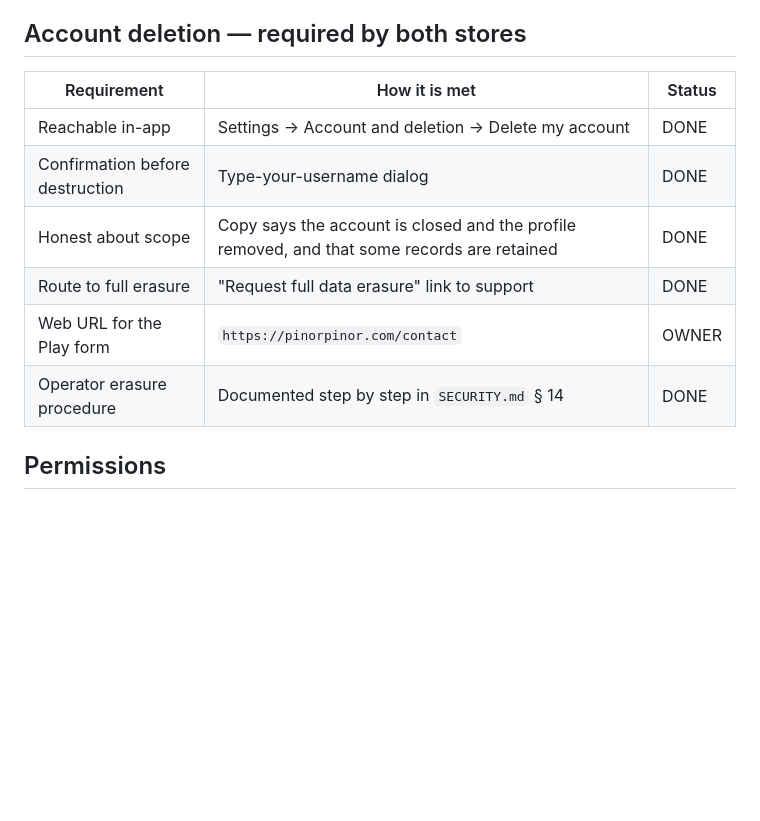
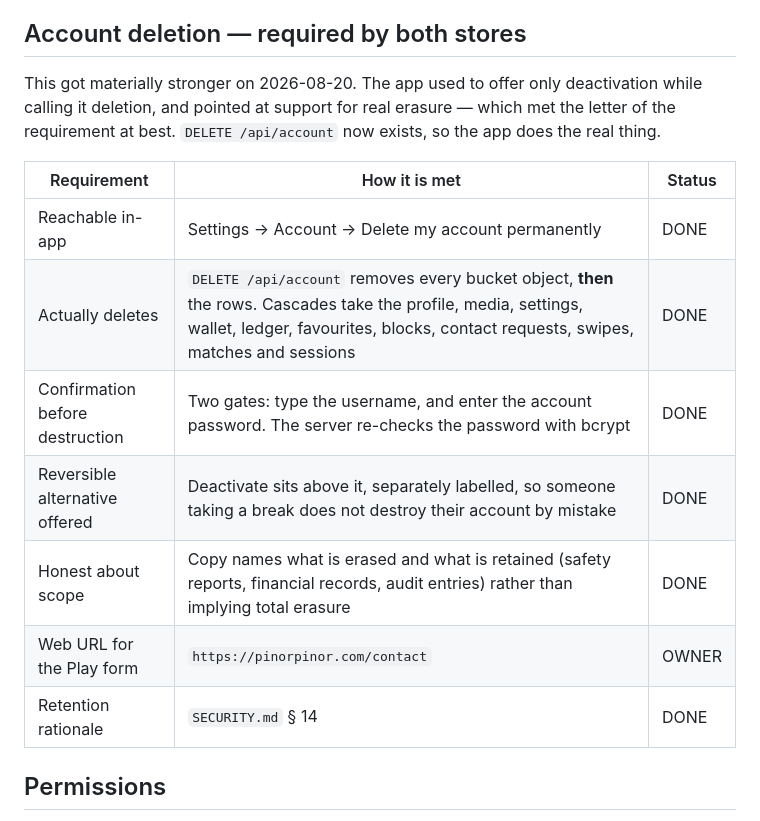
Before and after one commit to Hubert24hrs/pinorpinor-app, a Markdown page: docs/STORE_READINESS.md, the part around one of its changes. Drawn GitHub-style; blank space fills up the shorter version.

```diff
--- a/docs/STORE_READINESS.md
+++ b/docs/STORE_READINESS.md
@@ -43,14 +43,20 @@ repository.
 
 ## Account deletion — required by both stores
 
+This got materially stronger on 2026-08-20. The app used to offer only
+deactivation while calling it deletion, and pointed at support for real
+erasure — which met the letter of the requirement at best. `DELETE /api/account`
+now exists, so the app does the real thing.
+
 | Requirement | How it is met | Status |
 | --- | --- | --- |
-| Reachable in-app | Settings → Account and deletion → Delete my account | DONE |
-| Confirmation before destruction | Type-your-username dialog | DONE |
-| Honest about scope | Copy says the account is closed and the profile removed, and that some records are retained | DONE |
-| Route to full erasure | "Request full data erasure" link to support | DONE |
+| Reachable in-app | Settings → Account → Delete my account permanently | DONE |
+| Actually deletes | `DELETE /api/account` removes every bucket object, **then** the rows. Cascades take the profile, media, settings, wallet, ledger, favourites, blocks, contact requests, swipes, matches and sessions | DONE |
+| Confirmation before destruction | Two gates: type the username, and enter the account password. The server re-checks the password with bcrypt | DONE |
+| Reversible alternative offered | Deactivate sits above it, separately labelled, so someone taking a break does not destroy their account by mistake | DONE |
+| Honest about scope | Copy names what is erased and what is retained (safety reports, financial records, audit entries) rather than implying total erasure | DONE |
 | Web URL for the Play form | `https://pinorpinor.com/contact` | OWNER |
-| Operator erasure procedure | Documented step by step in `SECURITY.md` § 14 | DONE |
+| Retention rationale | `SECURITY.md` § 14 | DONE |
 
 ## Permissions
 
```
Also changed, not shown: other parts of docs/STORE_READINESS.md (+38 -8 lines).
